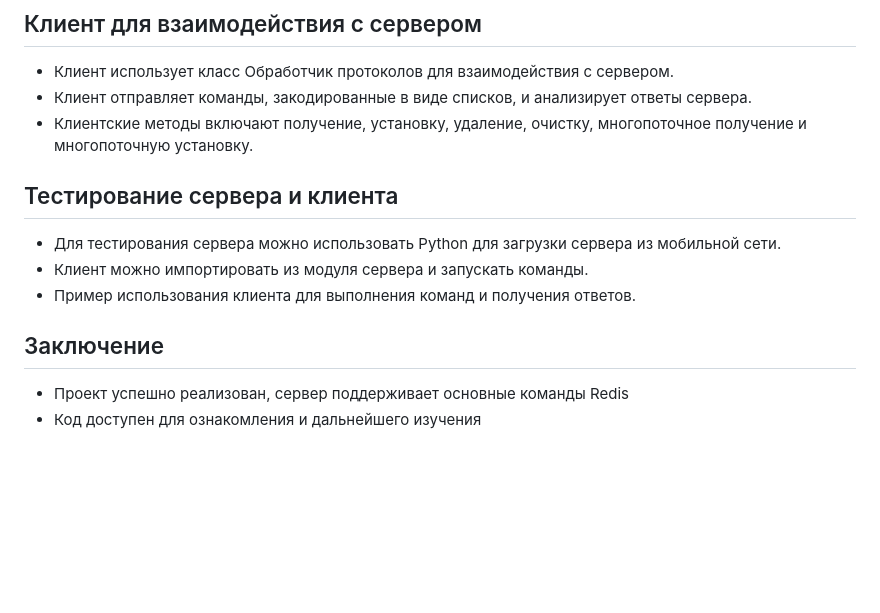
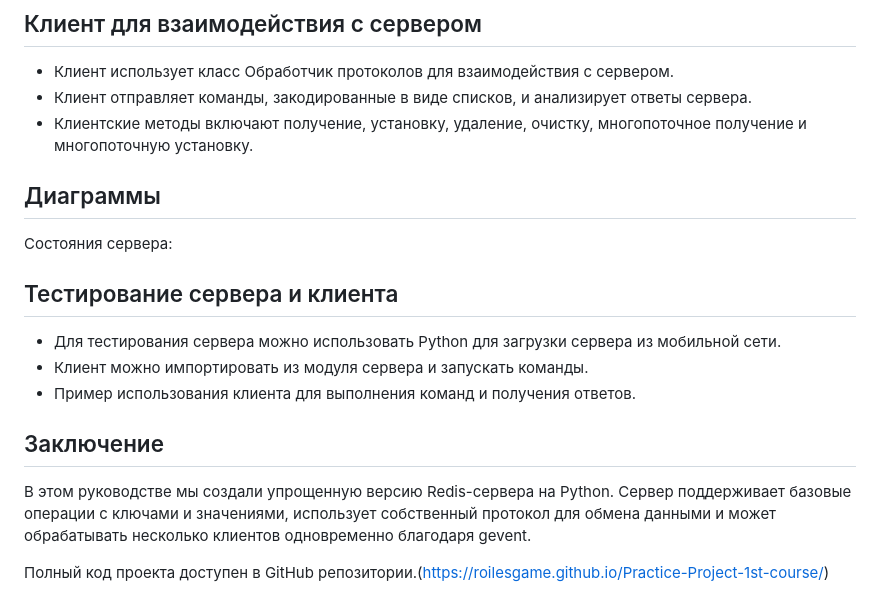
Before and after one commit to RoilesGame/Practice-Project-1st-course, a Markdown page: redis2.md, the part around one of its changes. Drawn GitHub-style; blank space fills up the shorter version.

```diff
--- a/redis2.md
+++ b/redis2.md
@@ -44,6 +84,12 @@ def get_response(self, command, *args):
 - Клиент отправляет команды, закодированные в виде списков, и анализирует ответы сервера.
 - Клиентские методы включают получение, установку, удаление, очистку, многопоточное получение и многопоточную установку.
 
+
+
+## Диаграммы
+Состояния сервера:
+
+
 ## Тестирование сервера и клиента
 
 - Для тестирования сервера можно использовать Python для загрузки сервера из мобильной сети.
@@ -52,5 +98,6 @@ def get_response(self, command, *args):
 
 ## Заключение
 
-- Проект успешно реализован, сервер поддерживает основные команды Redis
-- Код доступен для ознакомления и дальнейшего изучения
+В этом руководстве мы создали упрощенную версию Redis-сервера на Python. Сервер поддерживает базовые операции с ключами и значениями, использует собственный протокол для обмена данными и может обрабатывать несколько клиентов одновременно благодаря gevent.
+
+Полный код проекта доступен в GitHub репозитории.(https://roilesgame.github.io/Practice-Project-1st-course/)
```
Also changed, not shown: other parts of redis2.md (+40 -0 lines).
